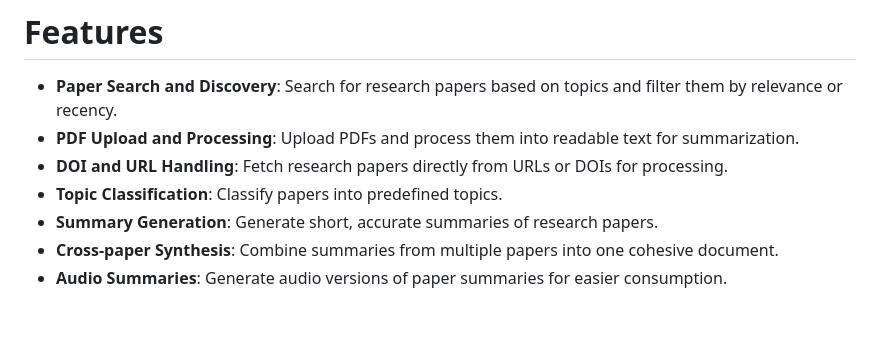
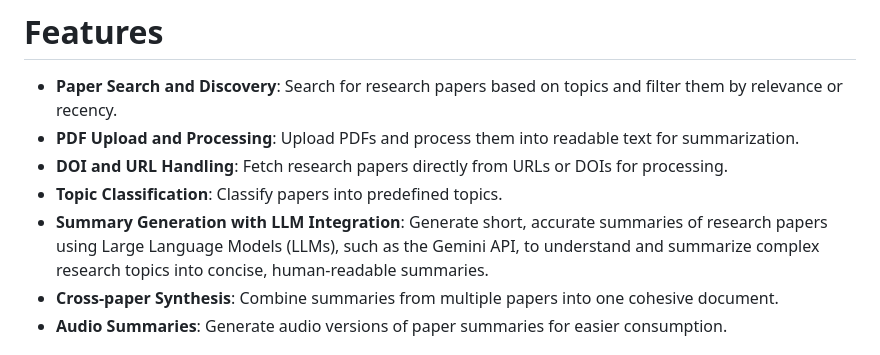
Before and after one commit to fazalshai/research_summarizer, a Markdown page: README.md, the part around the change. Drawn GitHub-style; blank space fills up the shorter version.

```diff
--- a/README.md
+++ b/README.md
@@ -15,7 +15,7 @@ Users can upload research papers, search for relevant academic papers based on t
 - **PDF Upload and Processing**: Upload PDFs and process them into readable text for summarization.
 - **DOI and URL Handling**: Fetch research papers directly from URLs or DOIs for processing.
 - **Topic Classification**: Classify papers into predefined topics.
-- **Summary Generation**: Generate short, accurate summaries of research papers.
+- **Summary Generation with LLM Integration**: Generate short, accurate summaries of research papers using Large Language Models (LLMs), such as the Gemini API, to understand and summarize complex research topics into concise, human-readable summaries.
 - **Cross-paper Synthesis**: Combine summaries from multiple papers into one cohesive document.
 - **Audio Summaries**: Generate audio versions of paper summaries for easier consumption.
 
```
